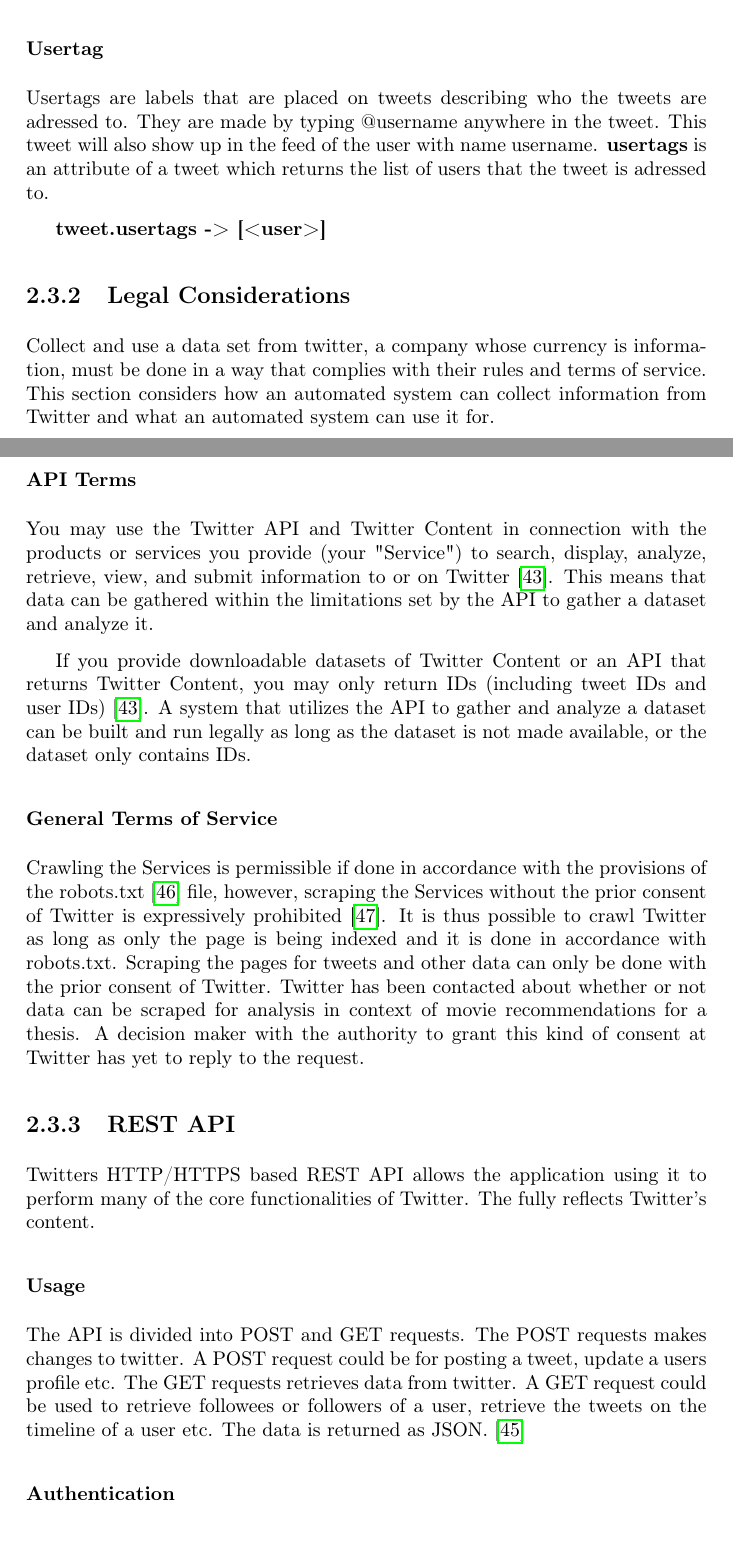
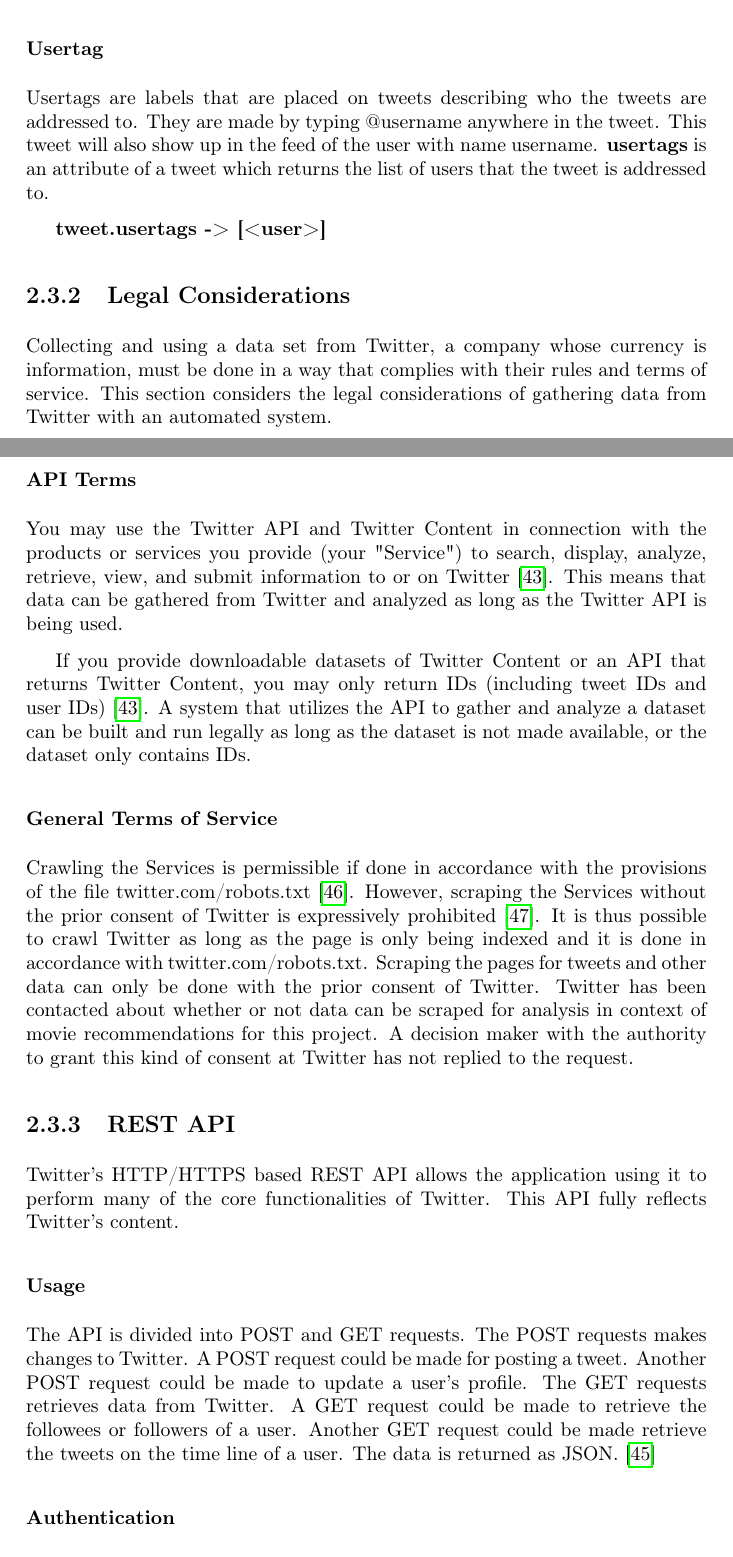
Before and after one commit to mcmhav/twilm-report, a LaTeX thesis (src/report.tex, which reads src/chapter/02-prestudy.tex): two parts of pages 25 and 26 of 91, joined at a grey line, cut so that both start at the same text. Compiled offline with pdfLaTeX.

Commit message:
proofreading preliminary study > twitter > beginning through search api

```diff
--- a/src/chapter/02-prestudy.tex
+++ b/src/chapter/02-prestudy.tex
@@ -227,26 +227,26 @@
   \textbf{hashtag.tweets -> [<tweet>]}
 
 \subsubsection{Usertag}
-Usertags are labels that are placed on tweets describing who the tweets are adressed to. They are made by typing @username anywhere in the tweet. This tweet will also show up in the feed of the user with name username. \textbf{usertags} is an attribute of a tweet which returns the list of users that the tweet is adressed to.
+Usertags are labels that are placed on tweets describing who the tweets are addressed to. They are made by typing @username anywhere in the tweet. This tweet will also show up in the feed of the user with name username. \textbf{usertags} is an attribute of a tweet which returns the list of users that the tweet is addressed to.
 
 \textbf{tweet.usertags -> [<user>]}
 
 \subsection{Legal Considerations}\label{sec:pre-twitter-legal}
-Collect and use a data set from twitter, a company whose currency is information, must be done in a way that complies with their rules and terms of service. This section considers how an automated system can collect information from Twitter and what an automated system can use it for.
+Collecting and using a data set from Twitter, a company whose currency is information, must be done in a way that complies with their rules and terms of service. This section considers the legal considerations of gathering data from Twitter with an automated system.
 
 \subsubsection{API Terms}
-You may use the Twitter API and Twitter Content in connection with the products or services you provide (your "Service") to search, display, analyze, retrieve, view, and submit information to or on Twitter \cite{twitter-api-terms}. This means that data can be gathered within the limitations set by the API to gather a dataset and analyze it.
+You may use the Twitter API and Twitter Content in connection with the products or services you provide (your "Service") to search, display, analyze, retrieve, view, and submit information to or on Twitter \cite{twitter-api-terms}. This means that data can be gathered from Twitter and analyzed as long as the Twitter API is being used.
 
 If you provide downloadable datasets of Twitter Content or an API that returns Twitter Content, you may only return IDs (including tweet IDs and user IDs) \cite{twitter-api-terms}. A system that utilizes the API to gather and analyze a dataset can be built and run legally as long as the dataset is not made available, or the dataset only contains IDs.
 
 \subsubsection{General Terms of Service}
-Crawling the Services is permissible if done in accordance with the provisions of the robots.txt \cite{twitter-robots-txt} file, however, scraping the Services without the prior consent of Twitter is expressively prohibited \cite{twitter-tos}. It is thus possible to crawl Twitter as long as only the page is being indexed and it is done in accordance with robots.txt. Scraping the pages for tweets and other data can only be done with the prior consent of Twitter. Twitter has been contacted about whether or not data can be scraped for analysis in context of movie recommendations for a thesis. A decision maker with the authority to grant this kind of consent at Twitter has yet to reply to the request.
+Crawling the Services is permissible if done in accordance with the provisions of the file twitter.com/robots.txt \cite{twitter-robots-txt}. However, scraping the Services without the prior consent of Twitter is expressively prohibited \cite{twitter-tos}. It is thus possible to crawl Twitter as long as the page is only being indexed and it is done in accordance with twitter.com/robots.txt. Scraping the pages for tweets and other data can only be done with the prior consent of Twitter. Twitter has been contacted about whether or not data can be scraped for analysis in context of movie recommendations for this project. A decision maker with the authority to grant this kind of consent at Twitter has not replied to the request.
 
 
 \subsection{REST API}\label{sec:pre-twitter-rest}
-Twitters HTTP/HTTPS based REST API allows the application using it to perform many of the core functionalities of Twitter. The fully reflects Twitter's content.
+Twitter's HTTP/HTTPS based REST API allows the application using it to perform many of the core functionalities of Twitter. This API fully reflects Twitter's content.
 
 \subsubsection{Usage}
-The API is divided into POST and GET requests. The POST requests makes changes to twitter. A POST request could be for posting a tweet, update a users profile etc. The GET requests retrieves data from twitter. A GET request could be used to retrieve followees or followers of a user, retrieve the tweets on the timeline of a user etc. The data is returned as JSON. \cite{twitter-rest-api}
+The API is divided into POST and GET requests. The POST requests makes changes to Twitter. A POST request could be made for posting a tweet. Another POST request could be made to update a user's profile. The GET requests retrieves data from Twitter. A GET request could be made to retrieve the followees or followers of a user. Another GET request could be made retrieve the tweets on the time line of a user. The data is returned as JSON. \cite{twitter-rest-api}
 
 \subsubsection{Authentication}
```
Also changed, not shown: src/chapter/02-prestudy.tex (18 more changed lines).
